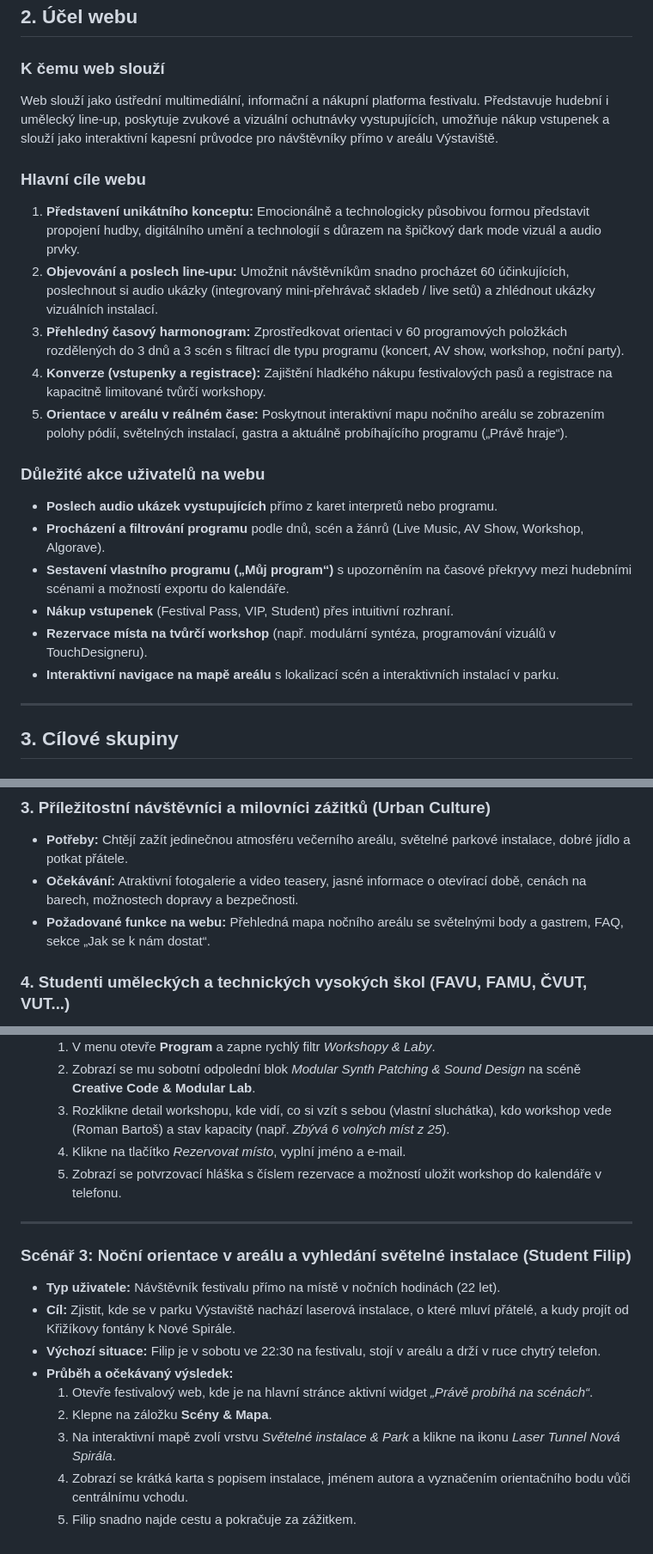
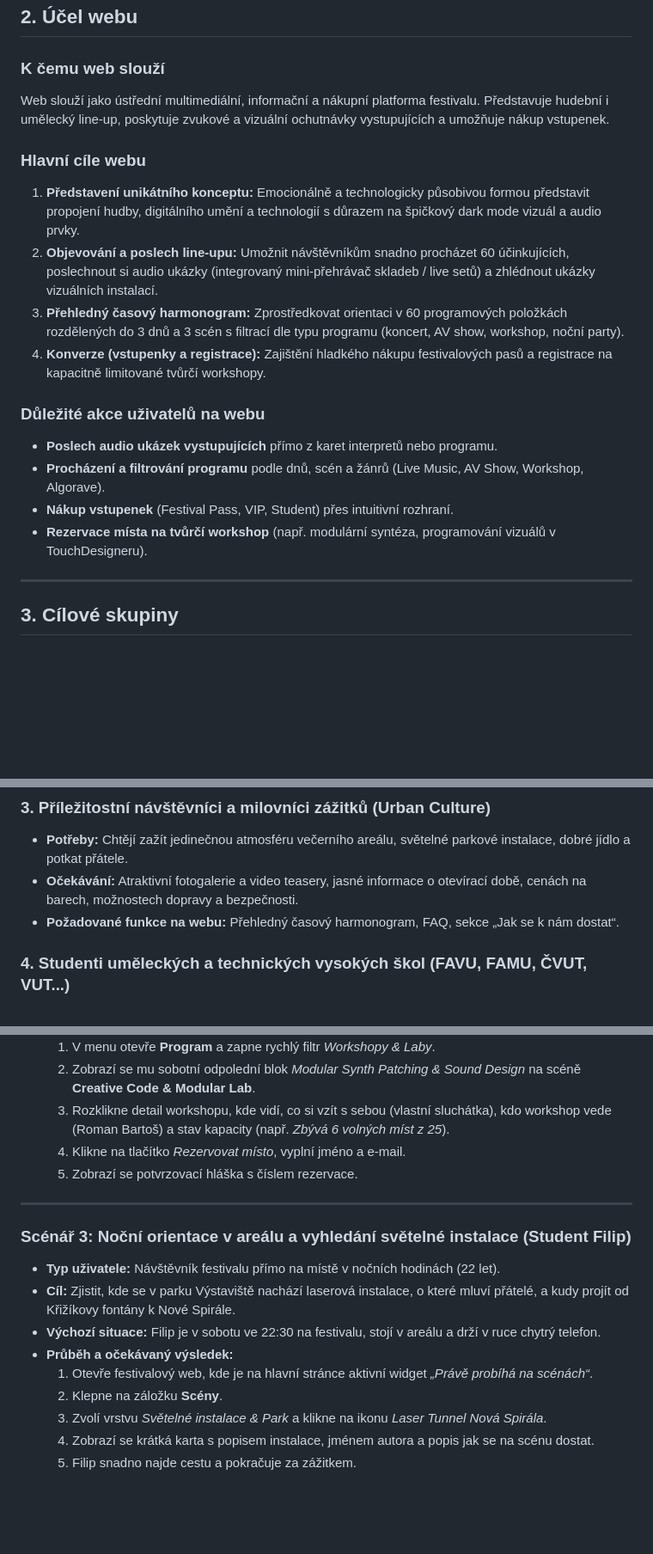
Before and after one commit to Fillaoill/WebDesignProjekt, a Markdown page: project-specification.md, 3 parts joined by grey strips. Shown at 86% size. GitHub-like rendering; blank space fills up the shorter version.

```diff
--- a/project-specification.md
+++ b/project-specification.md
@@ -21,22 +21,19 @@
 ## 2. Účel webu
 
 ### K čemu web slouží
-Web slouží jako ústřední multimediální, informační a nákupní platforma festivalu. Představuje hudební i umělecký line-up, poskytuje zvukové a vizuální ochutnávky vystupujících, umožňuje nákup vstupenek a slouží jako interaktivní kapesní průvodce pro návštěvníky přímo v areálu Výstaviště.
+Web slouží jako ústřední multimediální, informační a nákupní platforma festivalu. Představuje hudební i umělecký line-up, poskytuje zvukové a vizuální ochutnávky vystupujících a umožňuje nákup vstupenek.
 
 ### Hlavní cíle webu
 1. **Představení unikátního konceptu:** Emocionálně a technologicky působivou formou představit propojení hudby, digitálního umění a technologií s důrazem na špičkový dark mode vizuál a audio prvky.
 2. **Objevování a poslech line-upu:** Umožnit návštěvníkům snadno procházet 60 účinkujících, poslechnout si audio ukázky (integrovaný mini-přehrávač skladeb / live setů) a zhlédnout ukázky vizuálních instalací.
 3. **Přehledný časový harmonogram:** Zprostředkovat orientaci v 60 programových položkách rozdělených do 3 dnů a 3 scén s filtrací dle typu programu (koncert, AV show, workshop, noční party).
 4. **Konverze (vstupenky a registrace):** Zajištění hladkého nákupu festivalových pasů a registrace na kapacitně limitované tvůrčí workshopy.
-5. **Orientace v areálu v reálném čase:** Poskytnout interaktivní mapu nočního areálu se zobrazením polohy pódií, světelných instalací, gastra a aktuálně probíhajícího programu („Právě hraje“).
 
 ### Důležité akce uživatelů na webu
 * **Poslech audio ukázek vystupujících** přímo z karet interpretů nebo programu.
 * **Procházení a filtrování programu** podle dnů, scén a žánrů (Live Music, AV Show, Workshop, Algorave).
-* **Sestavení vlastního programu („Můj program“)** s upozorněním na časové překryvy mezi hudebními scénami a možností exportu do kalendáře.
 * **Nákup vstupenek** (Festival Pass, VIP, Student) přes intuitivní rozhraní.
 * **Rezervace místa na tvůrčí workshop** (např. modulární syntéza, programování vizuálů v TouchDesigneru).
-* **Interaktivní navigace na mapě areálu** s lokalizací scén a interaktivních instalací v parku.
 
 ---
 
@@ -55,7 +52,7 @@ Web slouží jako ústřední multimediální, informační a nákupní platform
 ### 3. Příležitostní návštěvníci a milovníci zážitků (Urban Culture)
 * **Potřeby:** Chtějí zažít jedinečnou atmosféru večerního areálu, světelné parkové instalace, dobré jídlo a potkat přátele.
 * **Očekávání:** Atraktivní fotogalerie a video teasery, jasné informace o otevírací době, cenách na barech, možnostech dopravy a bezpečnosti.
-* **Požadované funkce na webu:** Přehledná mapa nočního areálu se světelnými body a gastrem, FAQ, sekce „Jak se k nám dostat“.
+* **Požadované funkce na webu:** Přehledný časový harmonogram, FAQ, sekce „Jak se k nám dostat“.
 
 ### 4. Studenti uměleckých a technických vysokých škol (FAVU, FAMU, ČVUT, VUT...)
 * **Potřeby:** Hledají cenově dostupné vstupenky, inspiraci pro vlastní tvorbu, networking a možnost zapojit se do nočních otevřených live coding / algorave jamů.
@@ -153,7 +142,7 @@ INTERFACE 2026 (Web)
   2. Zobrazí se mu sobotní odpolední blok *Modular Synth Patching & Sound Design* na scéně **Creative Code & Modular Lab**.
   3. Rozklikne detail workshopu, kde vidí, co si vzít s sebou (vlastní sluchátka), kdo workshop vede (Roman Bartoš) a stav kapacity (např. *Zbývá 6 volných míst z 25*).
   4. Klikne na tlačítko *Rezervovat místo*, vyplní jméno a e-mail.
-  5. Zobrazí se potvrzovací hláška s číslem rezervace a možností uložit workshop do kalendáře v telefonu.
+  5. Zobrazí se potvrzovací hláška s číslem rezervace.
 
 ---
 
@@ -163,7 +152,7 @@ INTERFACE 2026 (Web)
 * **Výchozí situace:** Filip je v sobotu ve 22:30 na festivalu, stojí v areálu a drží v ruce chytrý telefon.
 * **Průběh a očekávaný výsledek:**
   1. Otevře festivalový web, kde je na hlavní stránce aktivní widget *„Právě probíhá na scénách“*.
-  2. Klepne na záložku **Scény & Mapa**.
-  3. Na interaktivní mapě zvolí vrstvu *Světelné instalace & Park* a klikne na ikonu *Laser Tunnel Nová Spirála*.
-  4. Zobrazí se krátká karta s popisem instalace, jménem autora a vyznačením orientačního bodu vůči centrálnímu vchodu.
+  2. Klepne na záložku **Scény**.
+  3. Zvolí vrstvu *Světelné instalace & Park* a klikne na ikonu *Laser Tunnel Nová Spirála*.
+  4. Zobrazí se krátká karta s popisem instalace, jménem autora a popis jak se na scénu dostat.
   5. Filip snadno najde cestu a pokračuje za zážitkem.
```
Also changed, not shown: other parts of project-specification.md (+9 -17 lines).
